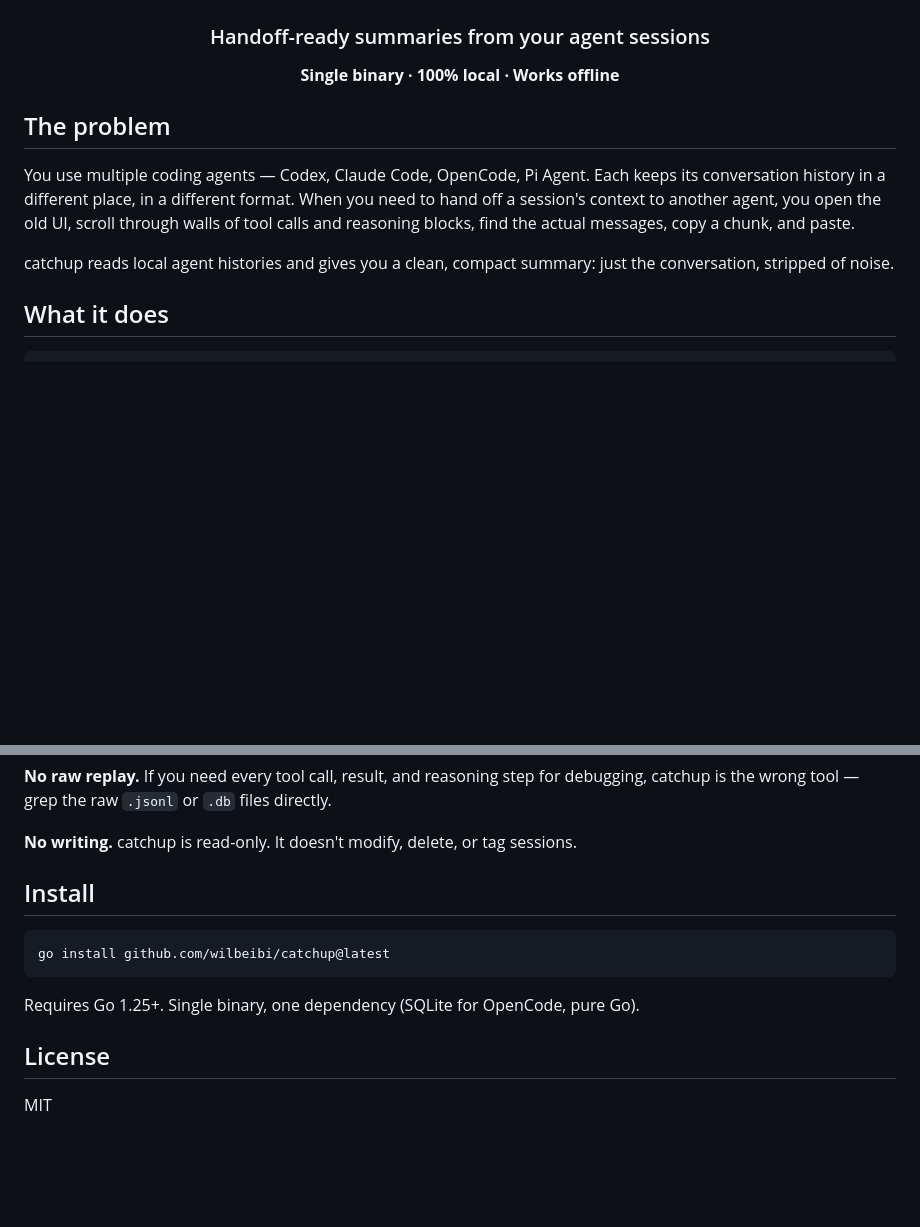
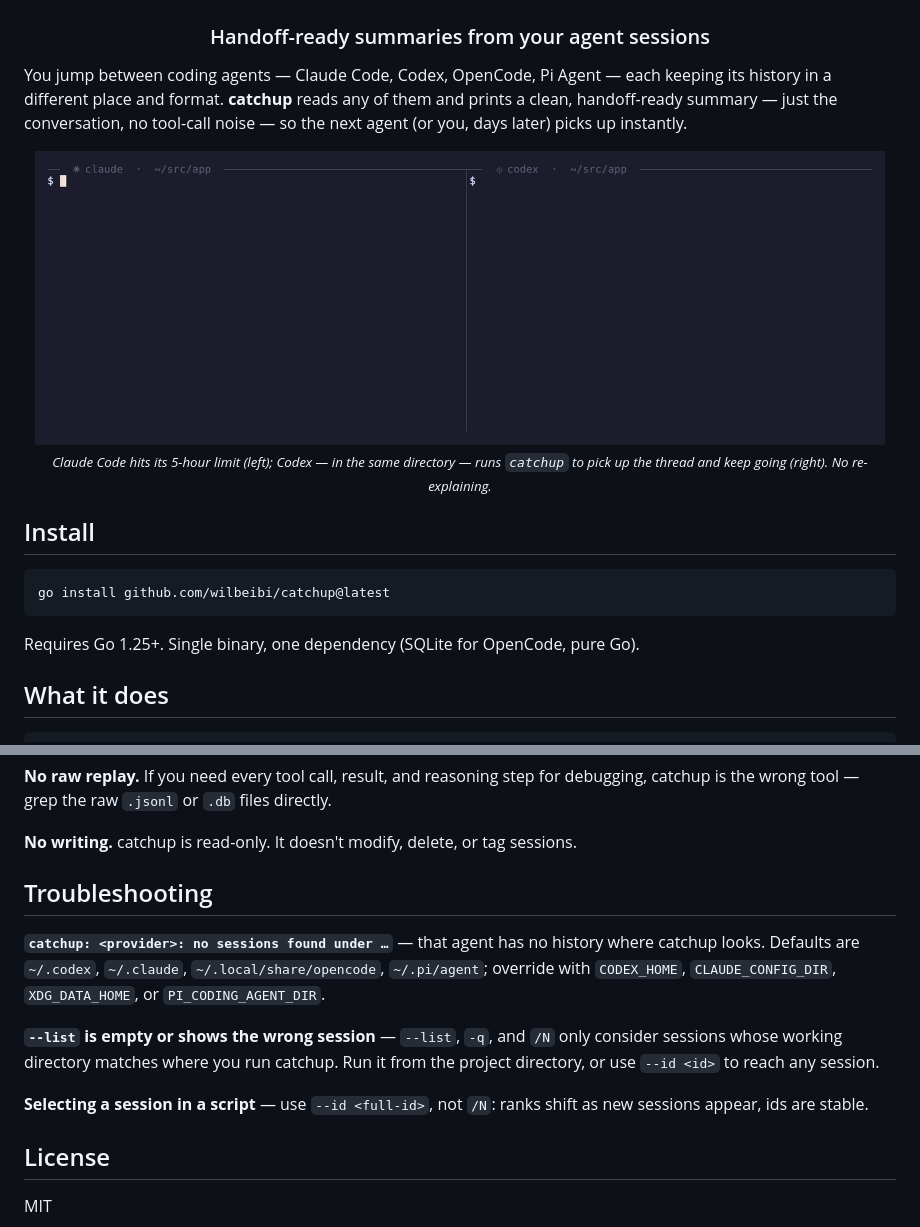
Before and after one commit to wilbeibi/catchup, a Markdown page: README.md, 2 parts joined by grey strips. GitHub-like rendering; pictures changed too: assets/handoff.gif (added); blank space fills up the shorter version.

````diff
--- a/README.md
+++ b/README.md
@@ -4,15 +4,25 @@
 
 ### Handoff-ready summaries from your agent sessions
 
-**Single binary · 100% local · Works offline**
+</div>
+
+You jump between coding agents — Claude Code, Codex, OpenCode, Pi Agent — each keeping its history in a different place and format. **catchup** reads any of them and prints a clean, handoff-ready summary — just the conversation, no tool-call noise — so the next agent (or you, days later) picks up instantly.
+
+<div align="center">
+
+<img src="assets/handoff.gif" alt="A second agent picks up a Claude Code session that hit its 5-hour limit by running catchup, instead of being re-briefed" width="850">
+
+<sub><i>Claude Code hits its 5-hour limit (left); Codex — in the same directory — runs <code>catchup</code> to pick up the thread and keep going (right). No re-explaining.</i></sub>
 
 </div>
 
-## The problem
+## Install
 
-You use multiple coding agents — Codex, Claude Code, OpenCode, Pi Agent. Each keeps its conversation history in a different place, in a different format. When you need to hand off a session's context to another agent, you open the old UI, scroll through walls of tool calls and reasoning blocks, find the actual messages, copy a chunk, and paste.
+```bash
+go install github.com/wilbeibi/catchup@latest
+```
 
-catchup reads local agent histories and gives you a clean, compact summary: just the conversation, stripped of noise.
+Requires Go 1.25+. Single binary, one dependency (SQLite for OpenCode, pure Go).
 
 ## What it does
 
@@ -77,13 +119,13 @@ catchup reads sessions from Codex, Claude Code, OpenCode, and Pi Agent. It finds
 
 **No writing.** catchup is read-only. It doesn't modify, delete, or tag sessions.
 
-## Install
+## Troubleshooting
 
-```bash
-go install github.com/wilbeibi/catchup@latest
-```
+**`catchup: <provider>: no sessions found under …`** — that agent has no history where catchup looks. Defaults are `~/.codex`, `~/.claude`, `~/.local/share/opencode`, `~/.pi/agent`; override with `CODEX_HOME`, `CLAUDE_CONFIG_DIR`, `XDG_DATA_HOME`, or `PI_CODING_AGENT_DIR`.
 
-Requires Go 1.25+. Single binary, one dependency (SQLite for OpenCode, pure Go).
+**`--list` is empty or shows the wrong session** — `--list`, `-q`, and `/N` only consider sessions whose working directory matches where you run catchup. Run it from the project directory, or use `--id <id>` to reach any session.
+
+**Selecting a session in a script** — use `--id <full-id>`, not `/N`: ranks shift as new sessions appear, ids are stable.
 
 ## License
 
````
Also changed, not shown: other parts of README.md (+33 -1 lines), assets/recall.gif (added), 10 other files.
